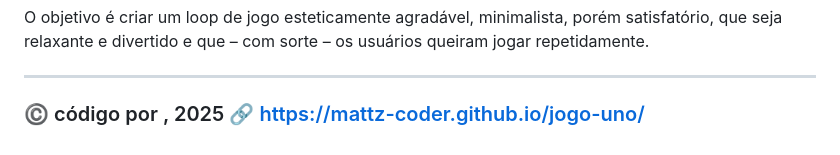
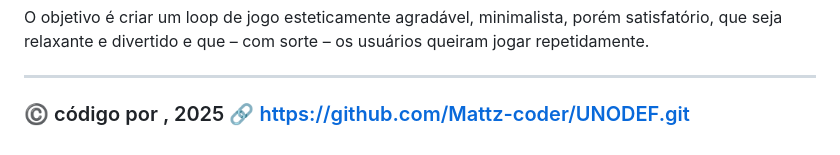
Before and after one commit to Mattz-coder/UNODEF, a Markdown page: README.md, the part around the change. Drawn GitHub-style.

```diff
--- a/README.md
+++ b/README.md
@@ -104,4 +104,4 @@ O objetivo é criar um loop de jogo esteticamente agradável, minimalista, poré
 
 ---------------------------------------------
 
-### ©️ código por , 2025 :link: https://mattz-coder.github.io/jogo-uno/
+### ©️ código por , 2025 :link: https://github.com/Mattz-coder/UNODEF.git
```
